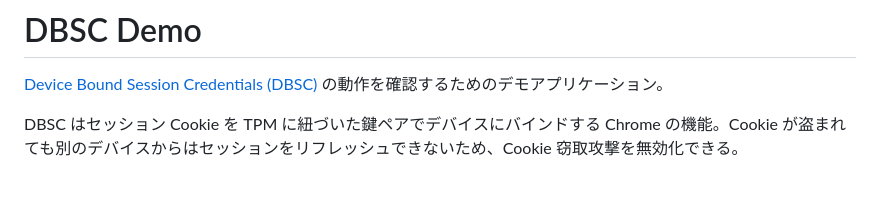
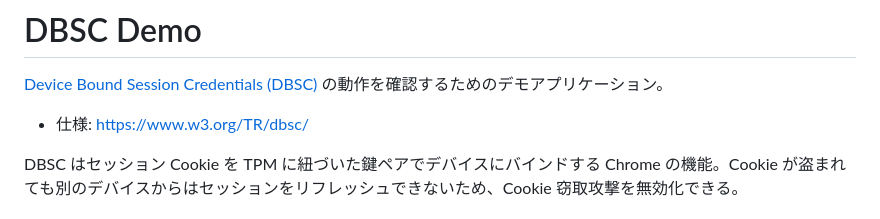
Before and after one commit to ttk1/dbsc_demo, a Markdown page: README.md, the part around the change. GitHub-like rendering; blank space fills up the shorter version.

Commit message:
READMEにW3C DBSC仕様リンクを追加
Co-Authored-By: Claude Sonnet 4.5 <noreply@anthropic.com>

```diff
--- a/README.md
+++ b/README.md
@@ -1,6 +1,8 @@
 # DBSC Demo
 
 [Device Bound Session Credentials (DBSC)](https://developer.chrome.com/docs/privacy-security/dbsc) の動作を確認するためのデモアプリケーション。
+
+- 仕様: https://www.w3.org/TR/dbsc/
 
 DBSC はセッション Cookie を TPM に紐づいた鍵ペアでデバイスにバインドする Chrome の機能。Cookie が盗まれても別のデバイスからはセッションをリフレッシュできないため、Cookie 窃取攻撃を無効化できる。
 
```
